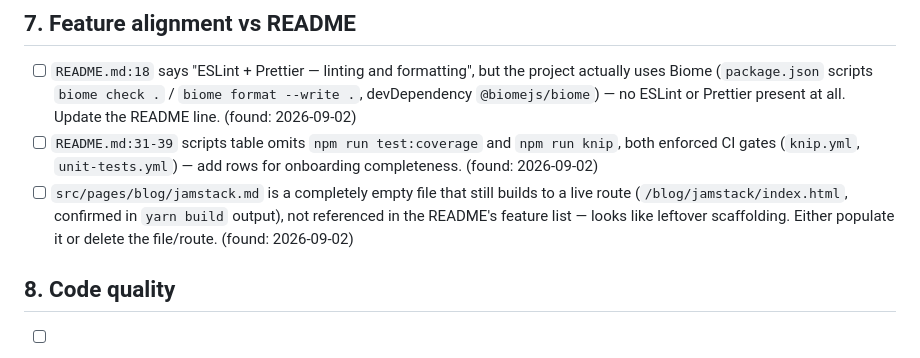
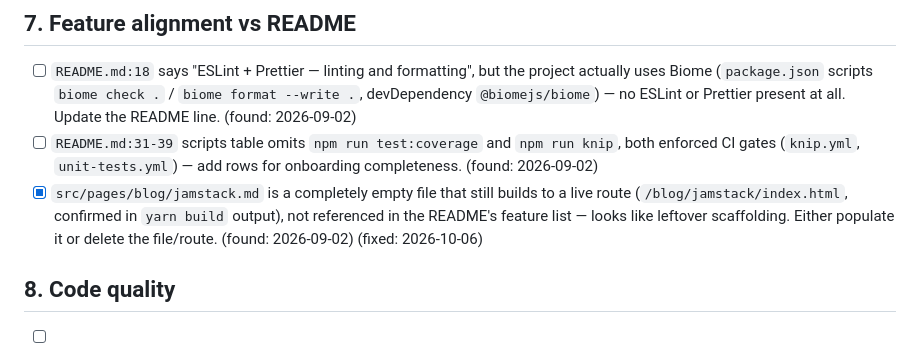
Before and after one commit to jamesthemullet/roastdinnersaroundtheworld, a Markdown page: AUDIT.md, the part around the change. Drawn GitHub-style.

Commit message:
Remove empty orphaned blog/jamstack.md page
src/pages/blog/jamstack.md was a zero-byte markdown file that Astro
still built into a live route (/blog/jamstack/index.html). It isn't
referenced anywhere in the codebase or README, so it was leftover
scaffolding rather than real content.

Co-Authored-By: Claude Sonnet 5 <noreply@anthropic.com>
Claude-Session: https://claude.ai/code/session_01VXn6PQiRLPq6w33dZapyL4

```diff
--- a/AUDIT.md
+++ b/AUDIT.md
@@ -54,7 +54,7 @@ audit adds new findings to the bottom of each section and leaves checked items a
 
 - [ ] `README.md:18` says "ESLint + Prettier — linting and formatting", but the project actually uses Biome (`package.json` scripts `biome check .` / `biome format --write .`, devDependency `@biomejs/biome`) — no ESLint or Prettier present at all. Update the README line. (found: 2026-09-02)
 - [ ] `README.md:31-39` scripts table omits `npm run test:coverage` and `npm run knip`, both enforced CI gates (`knip.yml`, `unit-tests.yml`) — add rows for onboarding completeness. (found: 2026-09-02)
-- [ ] `src/pages/blog/jamstack.md` is a completely empty file that still builds to a live route (`/blog/jamstack/index.html`, confirmed in `yarn build` output), not referenced in the README's feature list — looks like leftover scaffolding. Either populate it or delete the file/route. (found: 2026-09-02)
+- [x] `src/pages/blog/jamstack.md` is a completely empty file that still builds to a live route (`/blog/jamstack/index.html`, confirmed in `yarn build` output), not referenced in the README's feature list — looks like leftover scaffolding. Either populate it or delete the file/route. (found: 2026-09-02) (fixed: 2026-10-06)
 
 ## 8. Code quality
 
```
Also changed, not shown: 1 other file.
